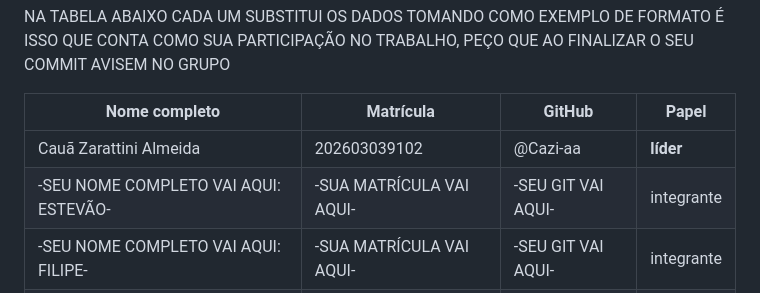
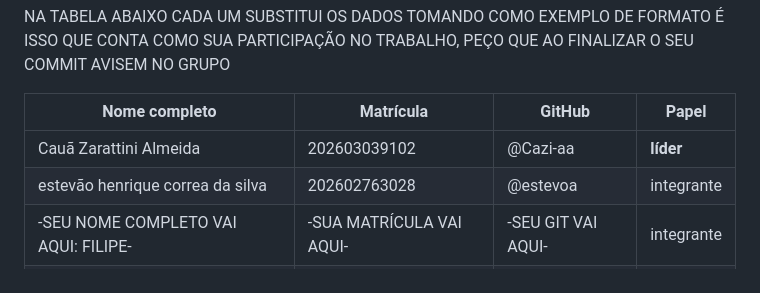
Before and after one commit to Cazi-aa/wyd7324-equipe-33, a Markdown page: README.md, the part around the change. Rendered like a GitHub page.

Commit message:
Update team member details in README.md

```diff
--- a/README.md
+++ b/README.md
@@ -20,7 +20,7 @@ NO TRABALHO, PEÇO QUE AO FINALIZAR O SEU COMMIT AVISEM NO GRUPO
 | Nome completo | Matrícula | GitHub | Papel |
 |---|---|---|---|
 | Cauã Zarattini Almeida | 202603039102 | @Cazi-aa | **líder** |
-|-SEU NOME COMPLETO VAI AQUI: ESTEVÃO-| -SUA MATRÍCULA VAI AQUI- | -SEU GIT VAI AQUI- | integrante  |
+|estevão henrique correa da silva| 202602763028 | @estevoa | integrante  |
 |-SEU NOME COMPLETO VAI AQUI: FILIPE-| -SUA MATRÍCULA VAI AQUI- | -SEU GIT VAI AQUI- | integrante  |
 |-SEU NOME COMPLETO VAI AQUI: JUNA-| -SUA MATRÍCULA VAI AQUI- | -SEU GIT VAI AQUI- | integrante  |
 |-SEU NOME COMPLETO VAI AQUI: RAFAEL-| -SUA MATRÍCULA VAI AQUI- | -SEU GIT VAI AQUI- | integrante  |
```
